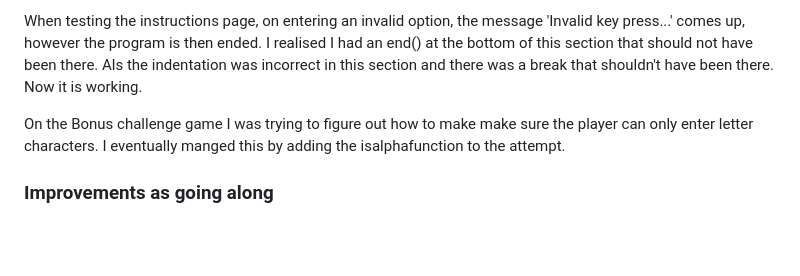
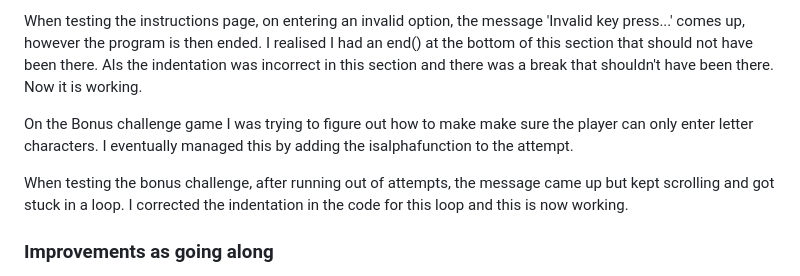
Before and after one commit to helsbels-del/Boss-Brain, a Markdown page: README.md, the part around the change. GitHub-like rendering; blank space fills up the shorter version.

Commit message:
FEAT: Add content to readme.

```diff
--- a/README.md
+++ b/README.md
@@ -124,7 +124,9 @@ During the tesing stages I realised that after the player guesses the code corre
 
 When testing the instructions page, on entering an invalid option, the message 'Invalid key press...' comes up, however the program is then ended. I realised I had an end() at the bottom of this section that should not have been there. Als the indentation was incorrect in this section and there was a break that shouldn't have been there. Now it is working.
 
-On the Bonus challenge game I was trying to figure out how to make make sure the player can only enter letter characters. I eventually manged this by adding the isalphafunction to the attempt.
+On the Bonus challenge game I was trying to figure out how to make make sure the player can only enter letter characters. I eventually managed this by adding the isalphafunction to the attempt.
+
+When testing the bonus challenge, after running out of attempts, the message came up but kept scrolling and got stuck in a loop. I corrected the indentation in the code for this loop and this is now working.
 
 ### **Improvements as going along**
 
```
